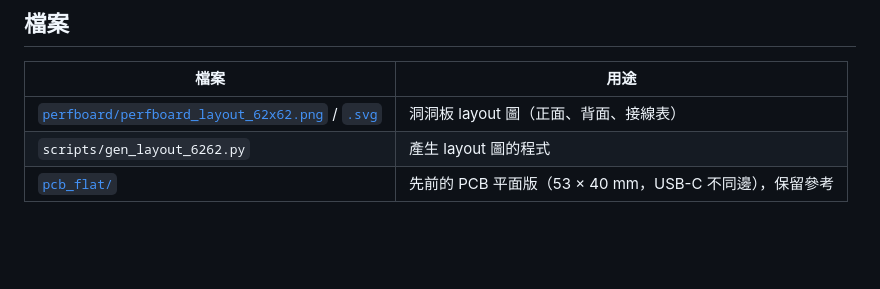
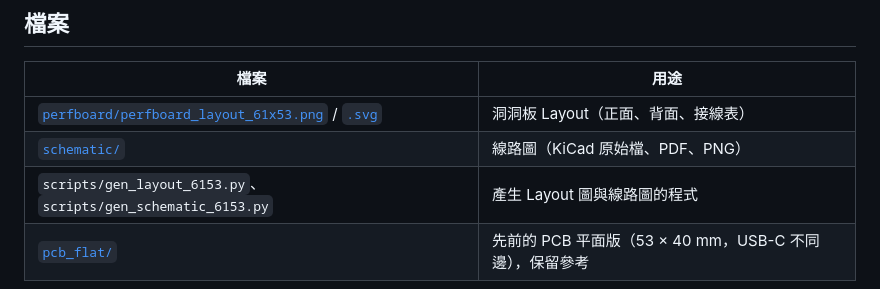
Before and after one commit to yoyooxo/20261030_3D, a Markdown page: README.md, the part around one of its changes. Rendered like a GitHub page; blank space fills up the shorter version.

```diff
--- a/README.md
+++ b/README.md
@@ -51,6 +80,7 @@ nice!nano（nRF52840）＋ WeAct BlackPill（STM32F401/F411）＋ DMC2038LVT，
 
 | 檔案 | 用途 |
 |---|---|
-| [`perfboard/perfboard_layout_62x62.png`](perfboard/perfboard_layout_62x62.png) / [`.svg`](perfboard/perfboard_layout_62x62.svg) | 洞洞板 layout 圖（正面、背面、接線表） |
-| `scripts/gen_layout_6262.py` | 產生 layout 圖的程式 |
+| [`perfboard/perfboard_layout_61x53.png`](perfboard/perfboard_layout_61x53.png) / [`.svg`](perfboard/perfboard_layout_61x53.svg) | 洞洞板 Layout（正面、背面、接線表） |
+| [`schematic/`](schematic/) | 線路圖（KiCad 原始檔、PDF、PNG） |
+| `scripts/gen_layout_6153.py`、`scripts/gen_schematic_6153.py` | 產生 Layout 圖與線路圖的程式 |
 | [`pcb_flat/`](pcb_flat/) | 先前的 PCB 平面版（53 × 40 mm，USB-C 不同邊），保留參考 |
```
Also changed, not shown: other parts of README.md (+58 -29 lines), perfboard/perfboard_layout_61x53.png (added), perfboard/perfboard_layout_62x62.png (deleted), schematic/schematic_61x53.png (added), 7 other files.
